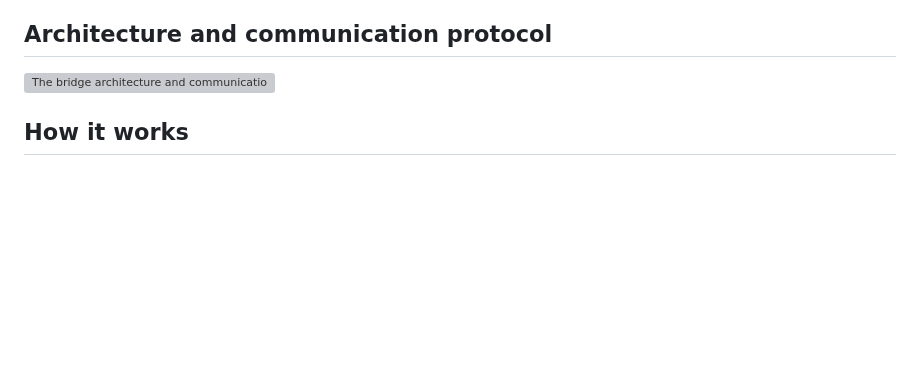
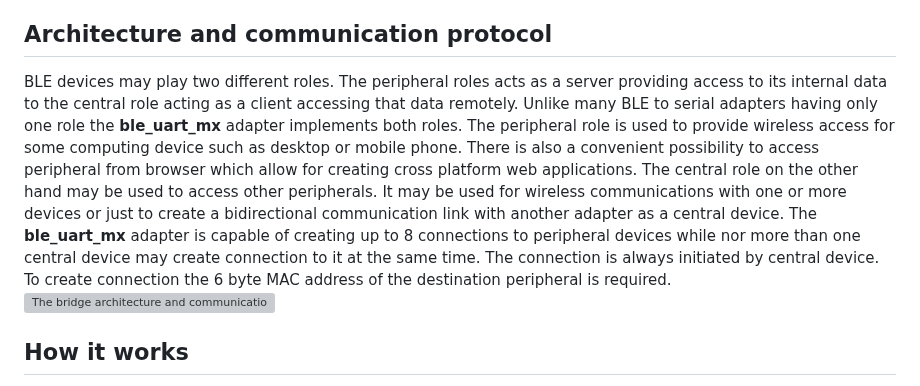
Before and after one commit to olegv142/esp32-ble-uart-mx, a Markdown page: README.md, the part around the change. Drawn GitHub-style; blank space fills up the shorter version; grey boxes are pictures that could not be loaded.

Commit message:
README up

```diff
--- a/README.md
+++ b/README.md
@@ -2,6 +2,7 @@
 This is the multipurpose dual role BLE to serial bridge capable of creating multiple connections to other peripheral devices as well as acting as peripheral accepting connections from other central device. Its operation is controlled by host via the same serial link as used for data transfers. Multiple compile time configuration options are provided to meet requirements in a variety of applications. For example it may be used for gathering telemetry data from some set of devices, providing communication link for commands / responses from controlling application or for creating bidirectional wireless communication channel between the pair of devices. It uses Arduino as building platform to keep code small and make using it as simple as possible.
 
 ## Architecture and communication protocol
+BLE devices may play two different roles. The peripheral roles acts as a server providing access to its internal data to the central role acting as a client accessing that data remotely. Unlike many BLE to serial adapters having only one role the **ble_uart_mx** adapter implements both roles. The peripheral role is used to provide wireless access for some computing device such as desktop or mobile phone. There is also a convenient possibility to access peripheral from browser which allow for creating cross platform web applications. The central role on the other hand may be used to access other peripherals. It may be used for wireless communications with one or more devices or just to create a bidirectional communication link with another adapter as a central device. The **ble_uart_mx** adapter is capable of creating up to 8 connections to peripheral devices while nor more than one central device may create connection to it at the same time. The connection is always initiated by central device. To create connection the 6 byte MAC address of the destination peripheral is required.
 ![The bridge architecture and communication protocol](https://github.com/olegv142/esp32-ble/blob/main/doc/mx.png)
 
 ## How it works
```
